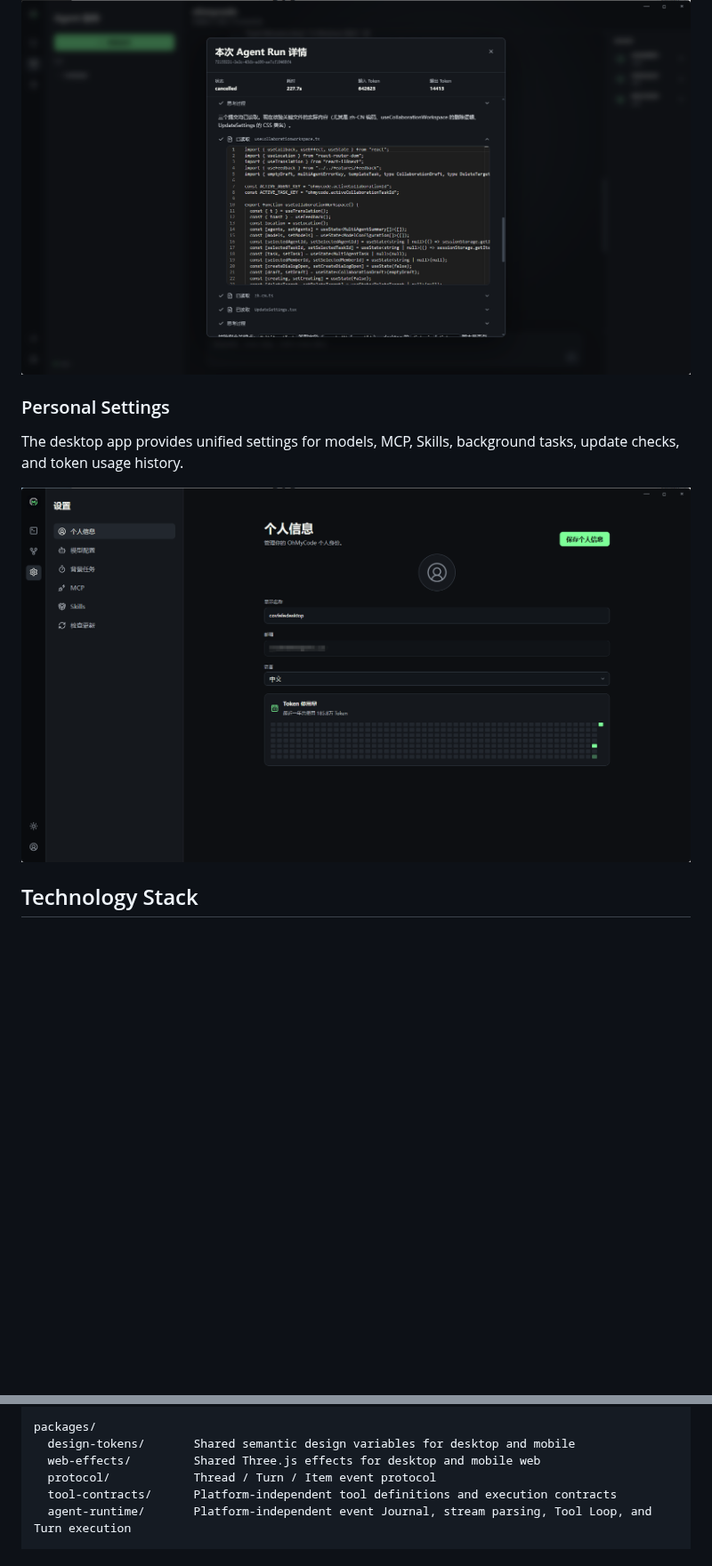
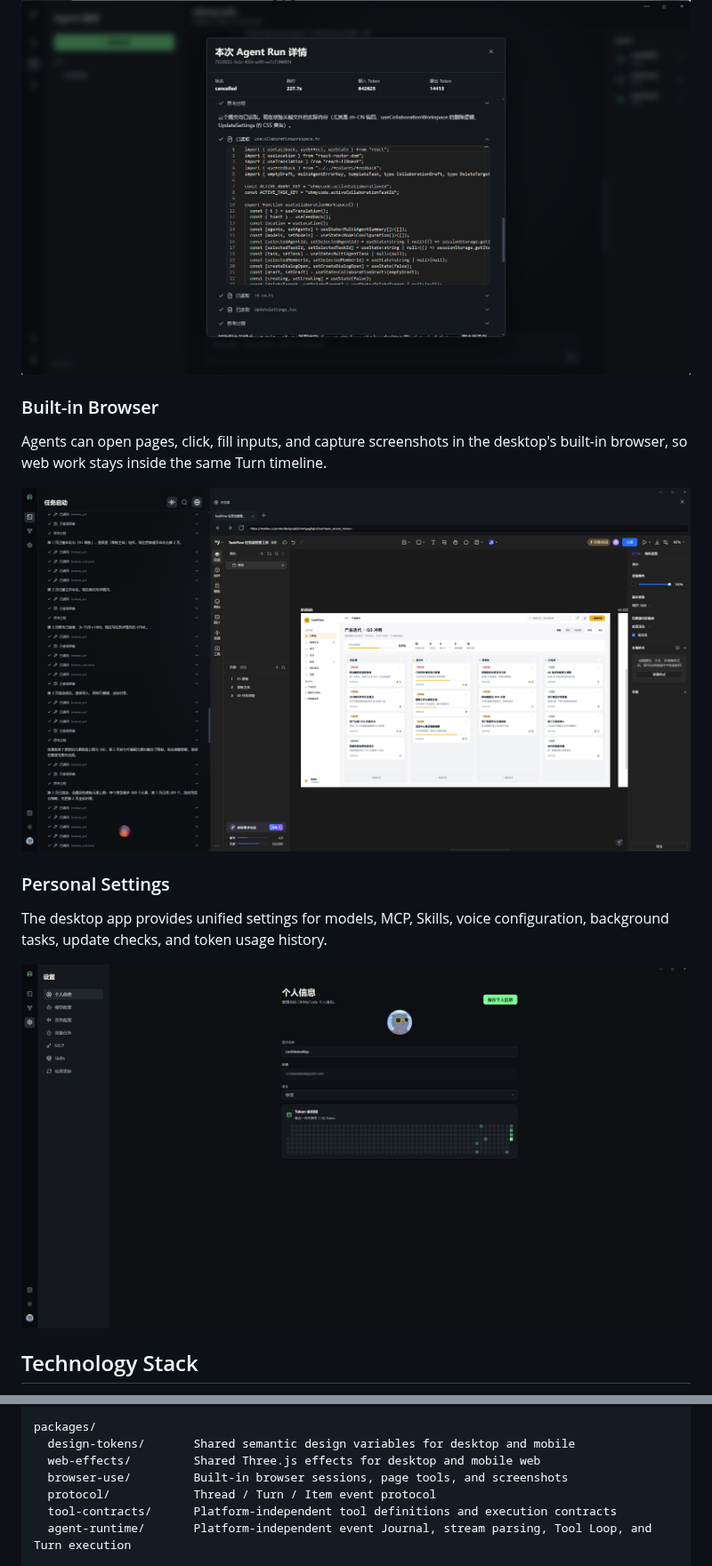
Before and after one commit to Covfefeable/ohmycode, a Markdown page: README.en.md, 2 parts joined by grey strips. Shown at 89% size. Rendered like a GitHub page; pictures changed too: docs/images/browser-use.png (added), docs/images/settings-profile.png; blank space fills up the shorter version.

Commit message:
更新 README 截图并补充内置浏览器预览
替换工作空间、Multi-Agent 配置和个人设置截图，新增内置浏览器截图；中英文 README 增加内置浏览器小节，并在目录结构中补充 browser-use。

```diff
--- a/README.en.md
+++ b/README.en.md
@@ -32,10 +32,17 @@ Every Agent Run exposes duration, token usage, reasoning, file operations, and t
 
 ![Agent Run details](docs/images/multi-agent-run-detail.png)
 
+### Built-in Browser
+
+Agents can open pages, click, fill inputs, and capture screenshots in the desktop's built-in
+browser, so web work stays inside the same Turn timeline.
+
+![Agent operating a page in the built-in browser](docs/images/browser-use.png)
+
 ### Personal Settings
 
-The desktop app provides unified settings for models, MCP, Skills, background tasks, update checks,
-and token usage history.
+The desktop app provides unified settings for models, MCP, Skills, voice configuration, background
+tasks, update checks, and token usage history.
 
 ![Profile and token usage history](docs/images/settings-profile.png)
 
@@ -75,6 +82,7 @@ mobile/
 packages/
   design-tokens/       Shared semantic design variables for desktop and mobile
   web-effects/         Shared Three.js effects for desktop and mobile web
+  browser-use/         Built-in browser sessions, page tools, and screenshots
   protocol/            Thread / Turn / Item event protocol
   tool-contracts/      Platform-independent tool definitions and execution contracts
   agent-runtime/       Platform-independent event Journal, stream parsing, Tool Loop, and Turn execution
```
Also changed, not shown: README.md (+9 -1 lines), docs/images/multi-agent-config.png, docs/images/workspace-chat.png.
